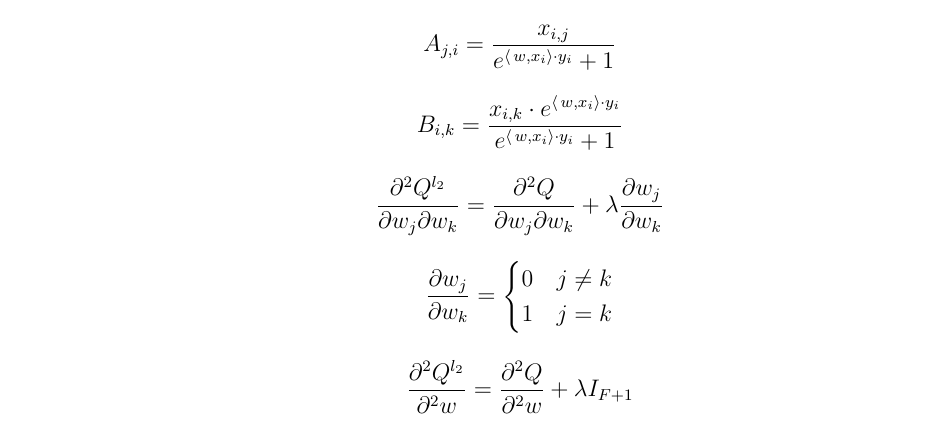
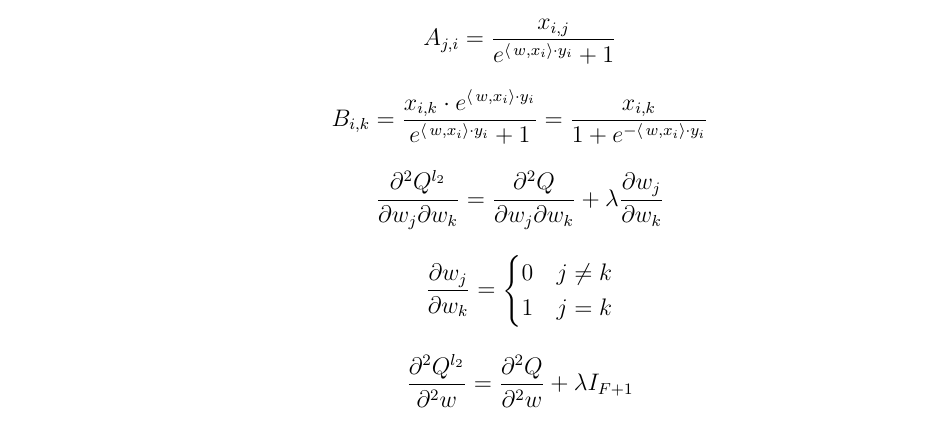
Before and after one commit to KokorinIlya/optimization_methods, a LaTeX problem sheet (HW1/tex/document.tex): part of page 2 of 2, cut so that both start at the same text. Compiled offline with pdfLaTeX.

Commit message:
removed exponent from hessian

```diff
--- a/HW1/tex/document.tex
+++ b/HW1/tex/document.tex
@@ -68,7 +68,7 @@ $$\frac{\partial^2 Q}{\partial w_j \partial w_k} = \frac{\partial}{\partial w_k}
 
 $$A_{j, i} = \frac{x_{i, j}}{e^{\langle\,w,x_i\rangle \cdot y_i} + 1}$$
 
-$$B_{i, k} = \frac{x_{i, k} \cdot e^{\langle\,w,x_i\rangle \cdot y_i}}{e^{\langle\,w,x_i\rangle \cdot y_i} + 1}$$
+$$B_{i, k} = \frac{x_{i, k} \cdot e^{\langle\,w,x_i\rangle \cdot y_i}}{e^{\langle\,w,x_i\rangle \cdot y_i} + 1} = \frac{x_{i, k} }{1 + e^{-\langle\,w,x_i\rangle \cdot y_i} } $$
 
 $$\frac{\partial^2 Q^{l_2}}{\partial w_j \partial w_k} = \frac{\partial^2 Q}{\partial w_j \partial w_k} + \lambda \frac{\partial w_j}{\partial w_k}$$
 
```
Also changed, not shown: HW1/tex/document.pdf, 1 other file.
